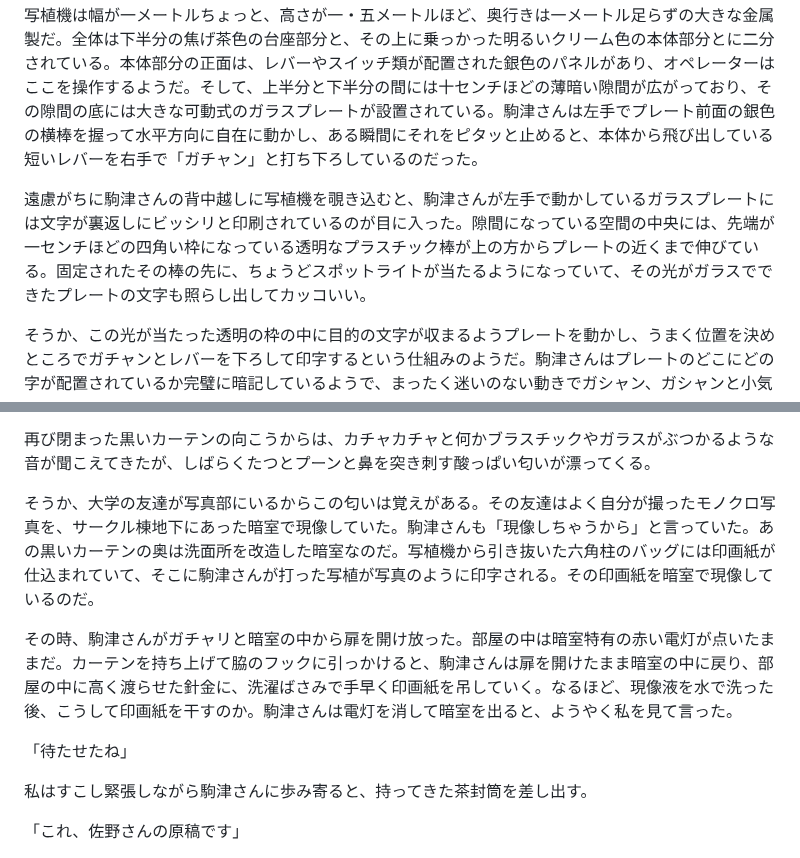
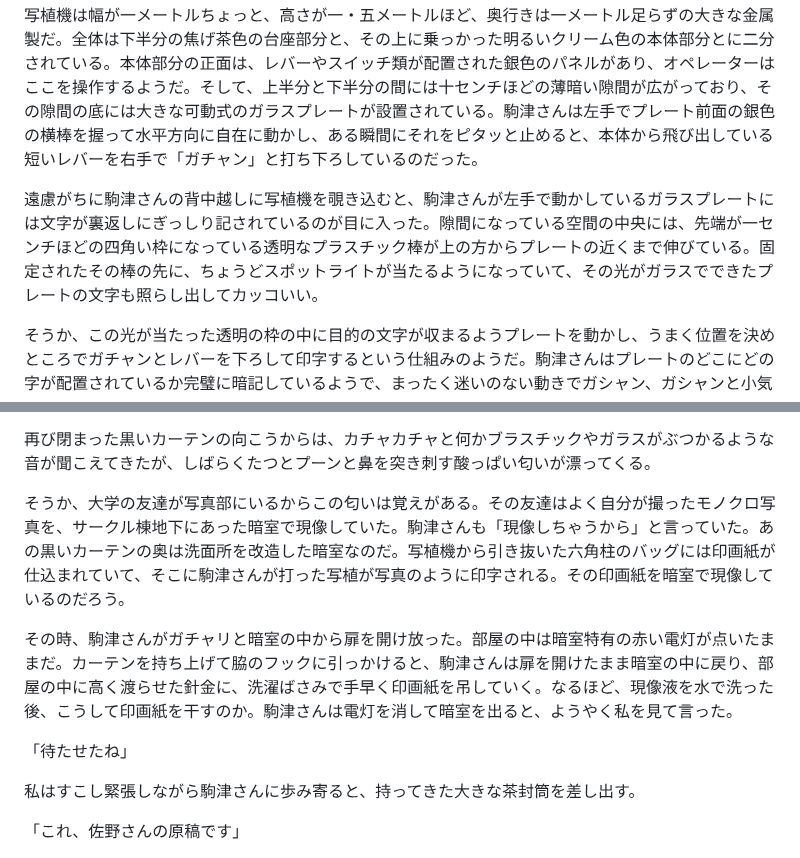
Before and after one commit to ogwata/tategumi, a Markdown page: syasyokuya.md, 2 parts joined by grey strips. GitHub-like rendering.

```diff
--- a/syasyokuya.md
+++ b/syasyokuya.md
@@ -163,7 +163,7 @@ lang: 'ja'
 
 写植機は幅が一メートルちょっと、高さが一・五メートルほど、奥行きは一メートル足らずの大きな金属製だ。全体は下半分の焦げ茶色の台座部分と、その上に乗っかった明るいクリーム色の本体部分とに二分されている。本体部分の正面は、レバーやスイッチ類が配置された銀色のパネルがあり、オペレーターはここを操作するようだ。そして、上半分と下半分の間には十センチほどの薄暗い隙間が広がっており、その隙間の底には大きな可動式のガラスプレートが設置されている。駒津さんは左手でプレート前面の銀色の横棒を握って水平方向に自在に動かし、ある瞬間にそれをピタッと止めると、本体から飛び出している短いレバーを右手で「ガチャン」と打ち下ろしているのだった。
 
-遠慮がちに駒津さんの背中越しに写植機を覗き込むと、駒津さんが左手で動かしているガラスプレートには文字が裏返しにビッシリと印刷されているのが目に入った。隙間になっている空間の中央には、先端が一センチほどの四角い枠になっている透明なプラスチック棒が上の方からプレートの近くまで伸びている。固定されたその棒の先に、ちょうどスポットライトが当たるようになっていて、その光がガラスでできたプレートの文字も照らし出してカッコいい。
+遠慮がちに駒津さんの背中越しに写植機を覗き込むと、駒津さんが左手で動かしているガラスプレートには文字が裏返しにぎっしり記されているのが目に入った。隙間になっている空間の中央には、先端が一センチほどの四角い枠になっている透明なプラスチック棒が上の方からプレートの近くまで伸びている。固定されたその棒の先に、ちょうどスポットライトが当たるようになっていて、その光がガラスでできたプレートの文字も照らし出してカッコいい。
 
 そうか、この光が当たった透明の枠の中に目的の文字が収まるようプレートを動かし、うまく位置を決めところでガチャンとレバーを下ろして印字するという仕組みのようだ。駒津さんはプレートのどこにどの字が配置されているか完璧に暗記しているようで、まったく迷いのない動きでガシャン、ガシャンと小気味よく印字を続けていた。
 
@@ -185,13 +185,13 @@ lang: 'ja'
 
 再び閉まった黒いカーテンの向こうからは、カチャカチャと何かブラスチックやガラスがぶつかるような音が聞こえてきたが、しばらくたつとプーンと鼻を突き刺す酸っぱい匂いが漂ってくる。
 
-そうか、大学の友達が写真部にいるからこの匂いは覚えがある。その友達はよく自分が撮ったモノクロ写真を、サークル棟地下にあった暗室で現像していた。駒津さんも「現像しちゃうから」と言っていた。あの黒いカーテンの奥は洗面所を改造した暗室なのだ。写植機から引き抜いた六角柱のバッグには印画紙が仕込まれていて、そこに駒津さんが打った写植が写真のように印字される。その印画紙を暗室で現像しているのだ。
+そうか、大学の友達が写真部にいるからこの匂いは覚えがある。その友達はよく自分が撮ったモノクロ写真を、サークル棟地下にあった暗室で現像していた。駒津さんも「現像しちゃうから」と言っていた。あの黒いカーテンの奥は洗面所を改造した暗室なのだ。写植機から引き抜いた六角柱のバッグには印画紙が仕込まれていて、そこに駒津さんが打った写植が写真のように印字される。その印画紙を暗室で現像しているのだろう。
 
 その時、駒津さんがガチャリと暗室の中から扉を開け放った。部屋の中は暗室特有の赤い電灯が点いたままだ。カーテンを持ち上げて脇のフックに引っかけると、駒津さんは扉を開けたまま暗室の中に戻り、部屋の中に高く渡らせた針金に、洗濯ばさみで手早く印画紙を吊していく。なるほど、現像液を水で洗った後、こうして印画紙を干すのか。駒津さんは電灯を消して暗室を出ると、ようやく私を見て言った。
 
 「待たせたね」
 
-私はすこし緊張しながら駒津さんに歩み寄ると、持ってきた茶封筒を差し出す。
+私はすこし緊張しながら駒津さんに歩み寄ると、持ってきた大きな茶封筒を差し出す。
 
 「これ、佐野さんの原稿です」
 
```
Also changed, not shown: other parts of syasyokuya.md (+10 -10 lines).
